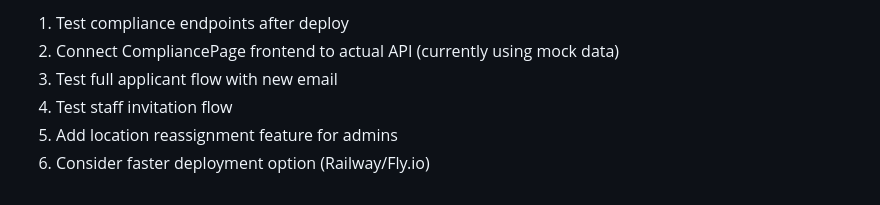
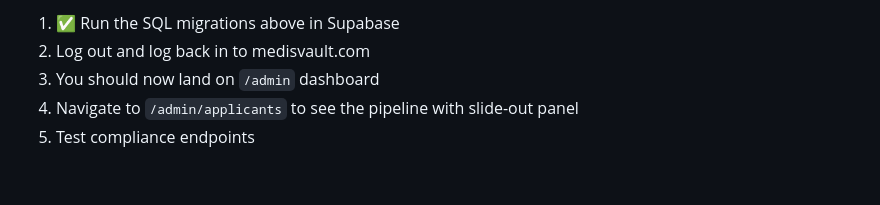
Before and after one commit to mrmicaiah/medi-vault, a Markdown page: CONTEXT.md, the part around one of its changes. GitHub-like rendering.

```diff
--- a/CONTEXT.md
+++ b/CONTEXT.md
@@ -142,7 +149,6 @@ https://medi-vault.pages.dev,https://medisvault.com,https://www.medisvault.com
 
-1. Test compliance endpoints after deploy
-2. Connect CompliancePage frontend to actual API (currently using mock data)
-3. Test full applicant flow with new email
-4. Test staff invitation flow
-5. Add location reassignment feature for admins
-6. Consider faster deployment option (Railway/Fly.io)
+1. ✅ Run the SQL migrations above in Supabase
+2. Log out and log back in to medisvault.com
+3. You should now land on `/admin` dashboard
+4. Navigate to `/admin/applicants` to see the pipeline with slide-out panel
+5. Test compliance endpoints
```
Also changed, not shown: other parts of CONTEXT.md (+95 -88 lines).
